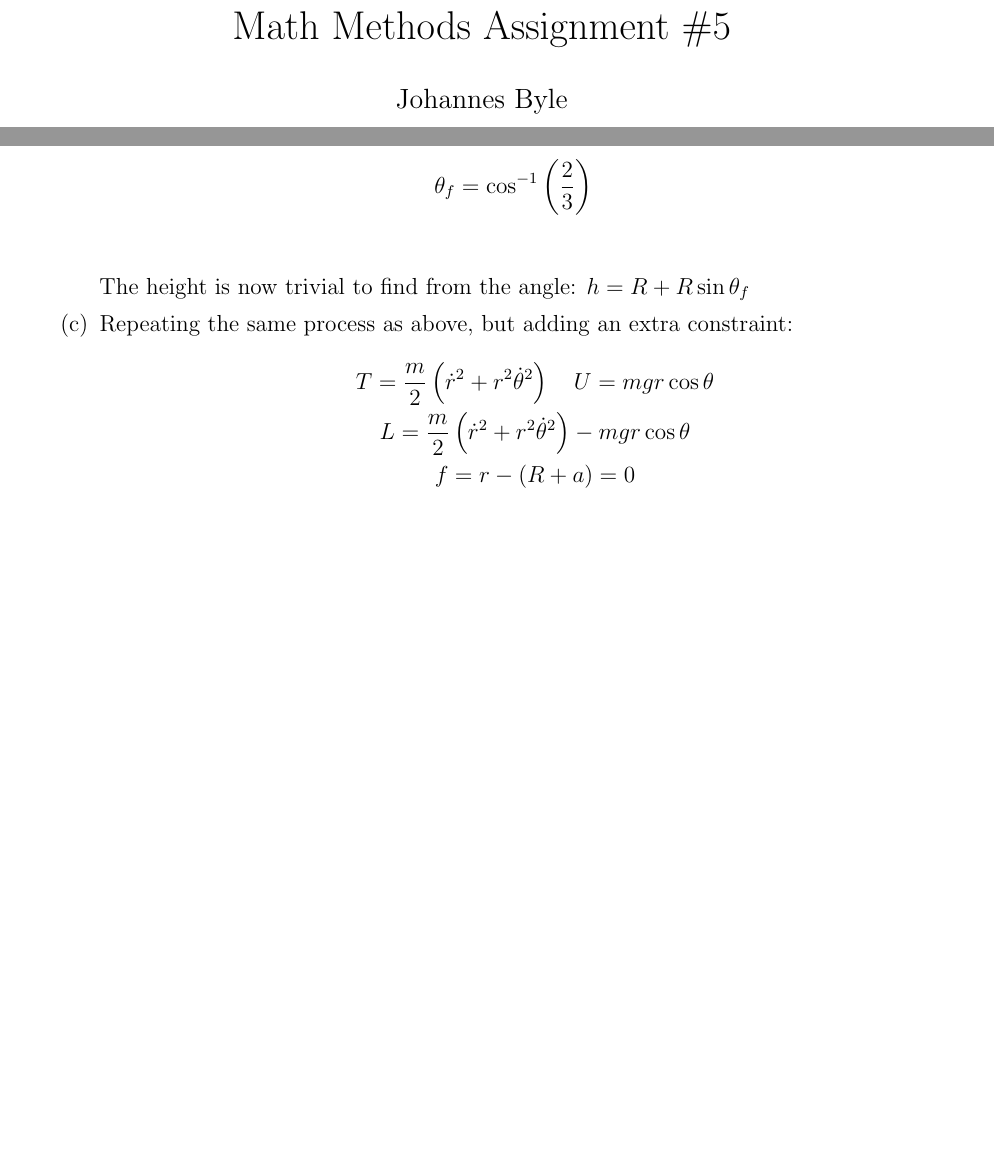
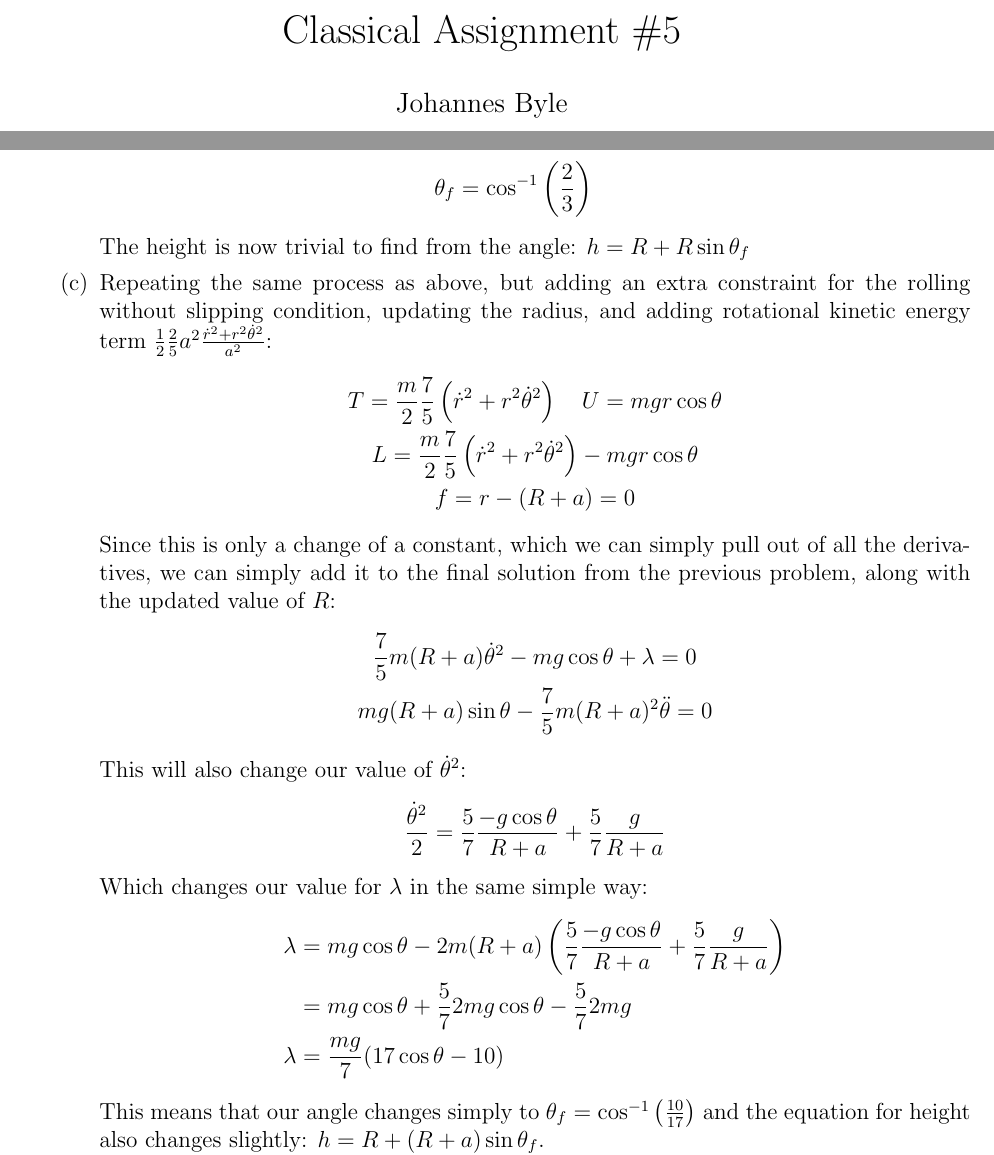
Before and after one commit to JohannesByle/latex, a LaTeX document (Classical Mechanics I/HW_5.tex): two parts of pages 1 and 2 of 2, joined at a grey line, cut at the place of the change, the shorter picture padded with empty space. Compiled offline with pdfLaTeX.

Commit message:
finished question 1 on hw_5 for classical

```diff
--- a/Classical Mechanics I/HW_5.tex
+++ b/Classical Mechanics I/HW_5.tex
@@ -3,7 +3,7 @@
 
 % Preamble
 \documentclass[12pt]{article}
-\title{Math Methods Assignment \#5}
+\title{Classical Assignment \#5}
 \author{Johannes Byle}
 \newcommand{\p}[2]{\frac{\partial #1}{\partial #2}}
 \newcommand{\der}[2]{\frac{d #1}{d #2}}
@@ -55,15 +55,32 @@
             \begin{align*}
                 0&=mg(3\cos\theta-2)\\
                 0&=3\cos\theta-2\\
-        \theta_f&=\cos^{-1}\left(\frac{2}{3}\right)\\
+                \theta_f&=\cos^{-1}\left(\frac{2}{3}\right)
             \end{align*}
             The height is now trivial to find from the angle: $h=R+R\sin\theta_f$
-      \item Repeating the same process as above, but adding an extra constraint:
+            \item Repeating the same process as above, but adding an extra constraint for the rolling without slipping condition, updating the radius, and adding rotational kinetic energy term $\frac{1}{2}\frac{2}{5}a^2\frac{\dot{r}^2+r^2\dot{\theta}^2}{a^2}$:
             \begin{gather*}
-        T=\frac{m}{2}\left(\dot{r}^2+r^2\dot{\theta}^2\right)\quad U=mgr\cos\theta\\
-        L=\frac{m}{2}\left(\dot{r}^2+r^2\dot{\theta}^2\right)-mgr\cos\theta\\
+                T=\frac{m}{2}\frac{7}{5}\left(\dot{r}^2+r^2\dot{\theta}^2\right)\quad U=mgr\cos\theta\\
+                L=\frac{m}{2}\frac{7}{5}\left(\dot{r}^2+r^2\dot{\theta}^2\right)-mgr\cos\theta\\
                 f=r-(R+a)=0
             \end{gather*}
+            Since this is only a change of a constant, which we can simply pull out of all the derivatives, we can simply add it to the final solution from the previous problem, along with the updated value of $R$:
+            \begin{gather*}
+                \frac{7}{5}m(R+a)\dot{\theta}^2-mg\cos\theta+\lambda=0\\
+                mg(R+a)\sin\theta-\frac{7}{5}m(R+a)^2\ddot{\theta}=0
+            \end{gather*}
+            This will also change our value of $\dot{\theta}^2$:
+            \begin{gather*}
+                \frac{\dot{\theta}^2}{2}=\frac{5}{7}\frac{-g\cos\theta}{R+a}+\frac{5}{7}\frac{g}{R+a}
+            \end{gather*}
+            Which changes our value for $\lambda$ in the same simple way:
+            \begin{align*}
+                \lambda&=mg\cos\theta-2m(R+a)\left( \frac{5}{7}\frac{-g\cos\theta}{R+a}+\frac{5}{7}\frac{g}{R+a} \right)\\
+                &=mg\cos\theta+\frac{5}{7}2mg\cos\theta-\frac{5}{7}2mg\\
+                \lambda &=\frac{mg}{7}(17\cos\theta-10)
+            \end{align*}
+            This means that our angle changes simply to $\theta_f&=\cos^{-1}\left(\frac{10}{17}\right)$ and the equation for height also changes slightly: $h=R+(R+a)\sin\theta_f$.
+
         \end{enumerate}
     \end{enumerate}
 
```
Also changed, not shown: Classical Mechanics I/out/HW_5.pdf. Lines whose indentation alone changed are shown as unchanged.
